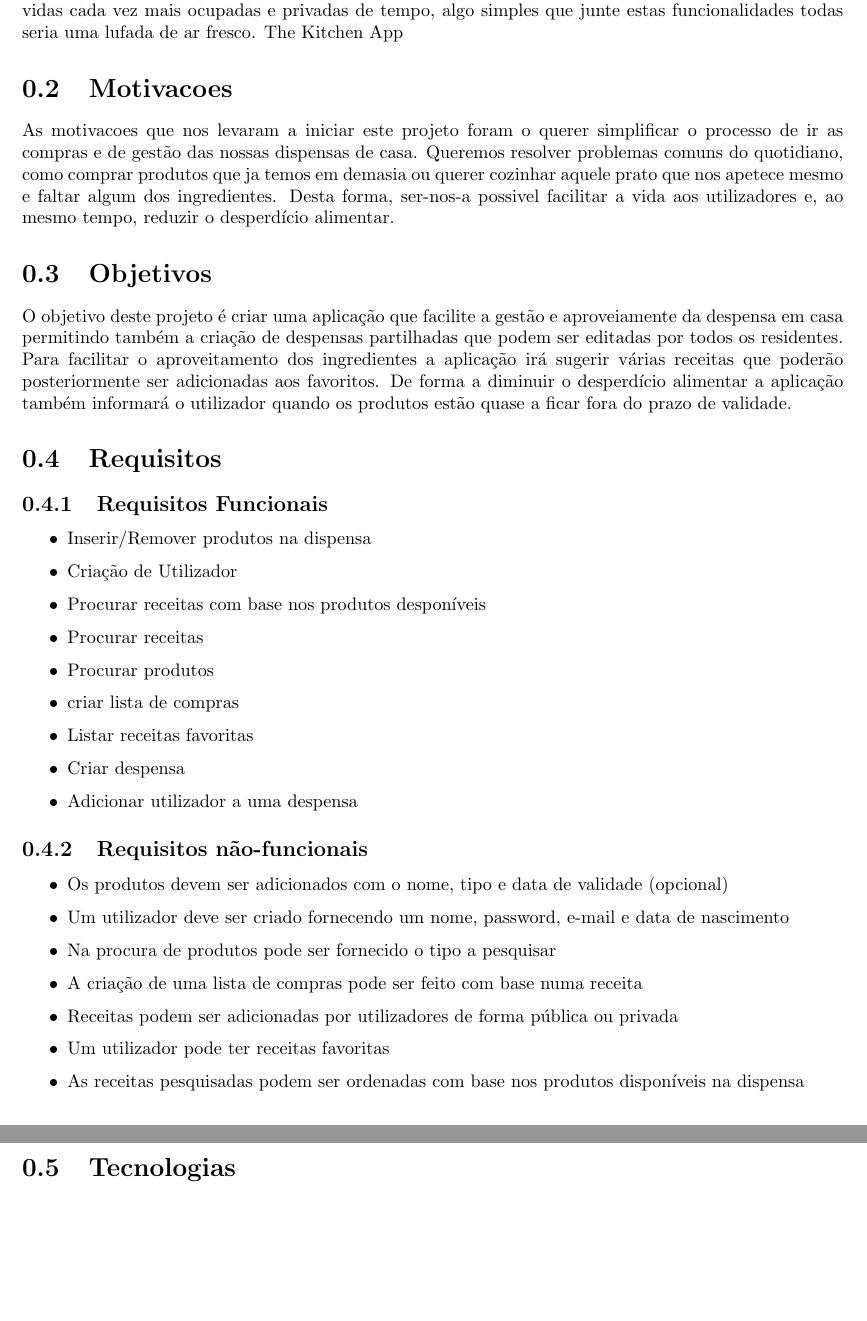
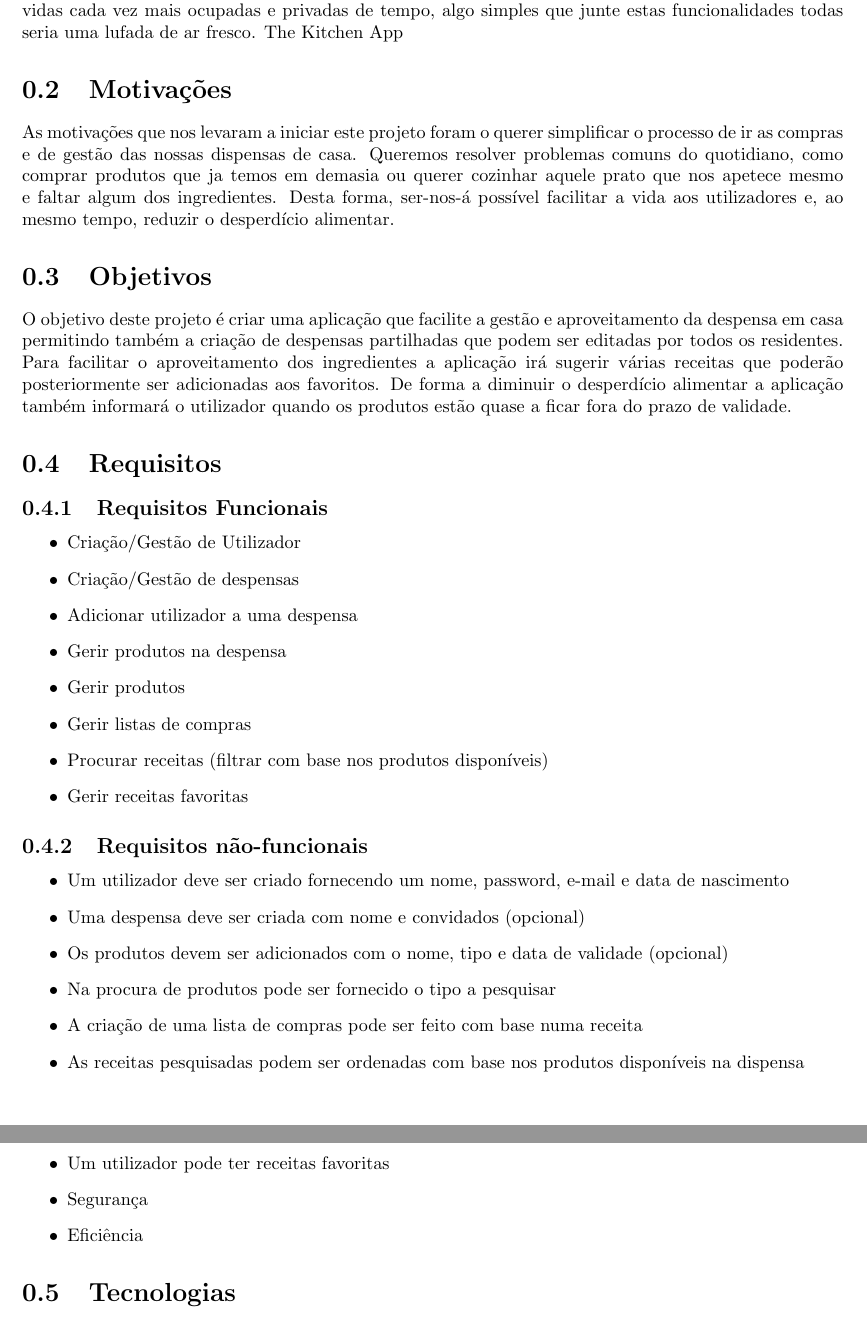
Before and after one commit to JoseFilipeFerreira/KitchenApp, a LaTeX document (Report/Report.tex): two parts of pages 2 and 3 of 3 before the commit and two parts of pages 2 and 3 of 4 after it, joined at a grey line, cut so that both start at the same text, the shorter picture padded with empty space. Compiled offline with pdfLaTeX.

Commit message:
improve reuesitos

```diff
--- a/Report/Report.tex
+++ b/Report/Report.tex
@@ -65,18 +65,18 @@ nossas vidas cada vez mais ocupadas e privadas de tempo, algo simples que junte
 estas funcionalidades todas seria uma lufada de ar fresco.
 The Kitchen App
 
-\section{Motivacoes}
-As motivacoes que nos levaram a iniciar este projeto foram o querer simplificar
+\section{Motivações}
+As motivações que nos levaram a iniciar este projeto foram o querer simplificar
 o processo de ir as compras e de gestão das nossas dispensas de casa.
 Queremos resolver problemas comuns do quotidiano, como comprar produtos que
 ja temos em demasia ou querer cozinhar aquele prato
 que nos apetece mesmo e faltar algum dos ingredientes.
-Desta forma, ser-nos-a possivel facilitar a vida aos utilizadores e,
+Desta forma, ser-nos-á possível facilitar a vida aos utilizadores e,
 ao mesmo tempo, reduzir o desperdício alimentar.
 
 \section{Objetivos}
 O objetivo deste projeto é criar uma aplicação que facilite a gestão e
-aproveiamente da despensa em casa permitindo também a criação de despensas
+aproveitamento da despensa em casa permitindo também a criação de despensas
 partilhadas que podem ser editadas por todos os residentes.
 Para facilitar o aproveitamento dos ingredientes a aplicação irá sugerir várias
 receitas que poderão posteriormente ser adicionadas aos favoritos. De forma a
@@ -86,30 +86,31 @@ quando os produtos estão quase a ficar fora do prazo de validade.
 \section{Requisitos}
 \subsection{Requisitos Funcionais}
 \begin{itemize}
-    \item Inserir/Remover produtos na dispensa
-    \item Criação de Utilizador
-    \item Procurar receitas com base nos produtos desponíveis
-    \item Procurar receitas
-    \item Procurar produtos
-    \item criar lista de compras
-    \item Listar receitas favoritas
-    \item Criar despensa
+    \item Criação/Gestão de Utilizador
+    \item Criação/Gestão de despensas
     \item Adicionar utilizador a uma despensa
+    \item Gerir produtos na despensa
+    \item Gerir produtos
+    \item Gerir listas de compras
+    \item Procurar receitas (filtrar com base nos produtos disponíveis)
+    \item Gerir receitas favoritas
 \end{itemize}
 
 \subsection{Requisitos não-funcionais}
 \begin{itemize}
+    \item Um utilizador deve ser criado fornecendo um nome, password, e-mail e
+        data de nascimento
+    \item Uma despensa deve ser criada com nome e convidados (opcional)
     \item Os produtos devem ser adicionados com o nome, tipo e data de validade
         (opcional)
-    \item Um utilizador deve ser criado fornecendo um nome, password, e-mail e
-        data de nascimento
     \item Na procura de produtos pode ser fornecido o tipo a pesquisar
     \item A criação de uma lista de compras pode ser feito com base numa receita
-    \item Receitas podem ser adicionadas por utilizadores de forma pública ou
-        privada
-    \item Um utilizador pode ter receitas favoritas
     \item As receitas pesquisadas podem ser ordenadas com base nos produtos
         disponíveis na dispensa
+    \item Receitas podem ser adicionadas por utilizadores
+    \item Um utilizador pode ter receitas favoritas
+    \item Segurança
+    \item Eficiência
 \end{itemize}
 
 \section{Tecnologias}
```
Also changed, not shown: Report/Report.tex (7 more changed lines).
